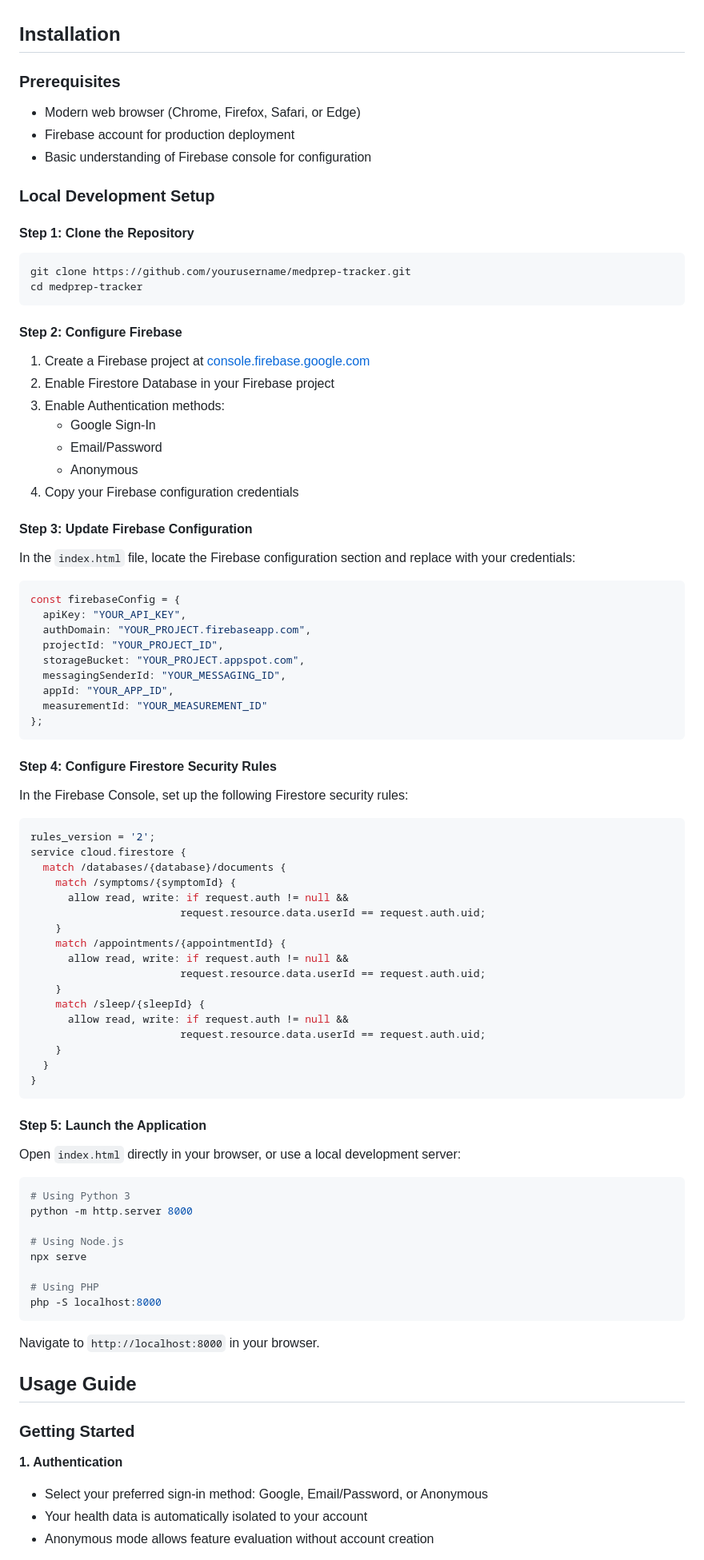
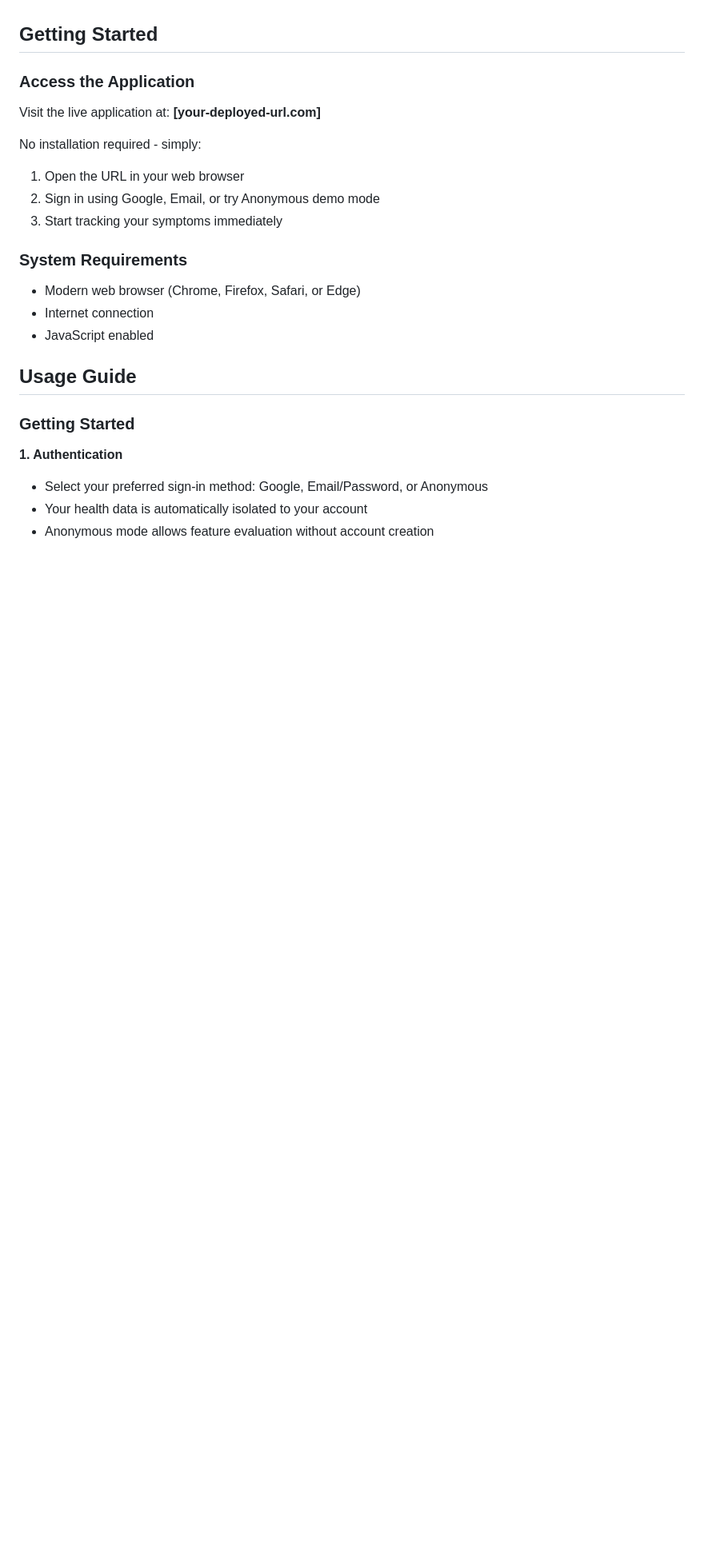
Before and after one commit to ZafeerA123/nutribod-app, a Markdown page: README.md, the part around the change printed below. Shown: that part at 80% size. Rendered like a GitHub page; blank space fills up the shorter version.

````diff
--- a/README.md
+++ b/README.md
@@ -76,87 +75,21 @@ Track how symptoms affect daily life across five key categories:
 - **PDF Export:** jsPDF 2.5.1
 - **Design:** Modern glassmorphism with gradient animations and micro-interactions
 
-## Installation
+## Getting Started
 
-### Prerequisites
+### Access the Application
+
+Visit the live application at: **[your-deployed-url.com]**
+
+No installation required - simply:
+1. Open the URL in your web browser
+2. Sign in using Google, Email, or try Anonymous demo mode
+3. Start tracking your symptoms immediately
+
+### System Requirements
 - Modern web browser (Chrome, Firefox, Safari, or Edge)
-- Firebase account for production deployment
-- Basic understanding of Firebase console for configuration
-
-### Local Development Setup
-
-#### Step 1: Clone the Repository
-```bash
-git clone https://github.com/yourusername/medprep-tracker.git
-cd medprep-tracker
-```
-
-#### Step 2: Configure Firebase
-
-1. Create a Firebase project at [console.firebase.google.com](https://console.firebase.google.com)
-2. Enable Firestore Database in your Firebase project
-3. Enable Authentication methods:
-   - Google Sign-In
-   - Email/Password
-   - Anonymous
-4. Copy your Firebase configuration credentials
-
-#### Step 3: Update Firebase Configuration
-
-In the `index.html` file, locate the Firebase configuration section and replace with your credentials:
-
-```javascript
-const firebaseConfig = {
-  apiKey: "YOUR_API_KEY",
-  authDomain: "YOUR_PROJECT.firebaseapp.com",
-  projectId: "YOUR_PROJECT_ID",
-  storageBucket: "YOUR_PROJECT.appspot.com",
-  messagingSenderId: "YOUR_MESSAGING_ID",
-  appId: "YOUR_APP_ID",
-  measurementId: "YOUR_MEASUREMENT_ID"
-};
-```
-
-#### Step 4: Configure Firestore Security Rules
-
-In the Firebase Console, set up the following Firestore security rules:
-
-```javascript
-rules_version = '2';
-service cloud.firestore {
-  match /databases/{database}/documents {
-    match /symptoms/{symptomId} {
-      allow read, write: if request.auth != null &&
-                        request.resource.data.userId == request.auth.uid;
-    }
-    match /appointments/{appointmentId} {
-      allow read, write: if request.auth != null &&
-                        request.resource.data.userId == request.auth.uid;
-    }
-    match /sleep/{sleepId} {
-      allow read, write: if request.auth != null &&
-                        request.resource.data.userId == request.auth.uid;
-    }
-  }
-}
-```
-
-#### Step 5: Launch the Application
-
-Open `index.html` directly in your browser, or use a local development server:
-
-```bash
-# Using Python 3
-python -m http.server 8000
-
-# Using Node.js
-npx serve
-
-# Using PHP
-php -S localhost:8000
-```
-
-Navigate to `http://localhost:8000` in your browser.
+- Internet connection
+- JavaScript enabled
 
 ## Usage Guide
 
````
Also changed, not shown: other parts of README.md (+3 -113 lines).
